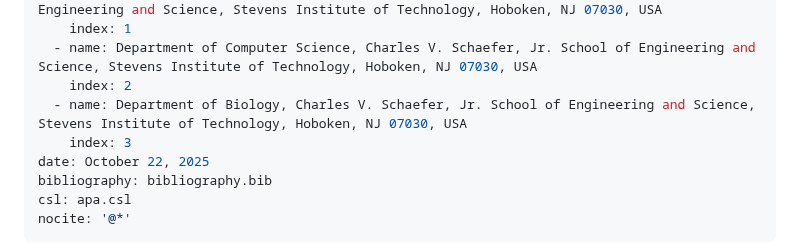
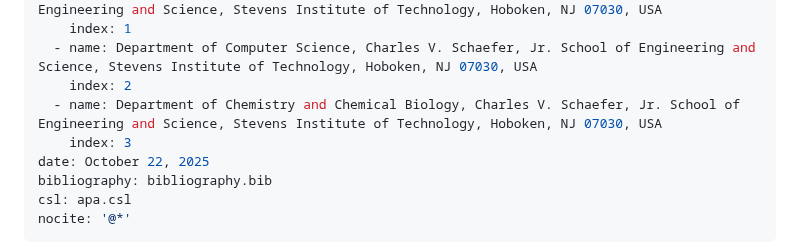
Before and after one commit to TasumLuke/Research-Analytics-Platform, a Markdown page: paper.md, the part around the change. GitHub-like rendering.

Commit message:
Update paper.md
Signed-off-by: denvergithub1 <123432893+denvergithub1@users.noreply.github.com>

```diff
--- a/paper.md
+++ b/paper.md
@@ -27,7 +27,7 @@ affiliations:
     index: 1
   - name: Department of Computer Science, Charles V. Schaefer, Jr. School of Engineering and Science, Stevens Institute of Technology, Hoboken, NJ 07030, USA
     index: 2
-  - name: Department of Biology, Charles V. Schaefer, Jr. School of Engineering and Science, Stevens Institute of Technology, Hoboken, NJ 07030, USA
+  - name: Department of Chemistry and Chemical Biology, Charles V. Schaefer, Jr. School of Engineering and Science, Stevens Institute of Technology, Hoboken, NJ 07030, USA
     index: 3
 date: October 22, 2025
 bibliography: bibliography.bib
```
